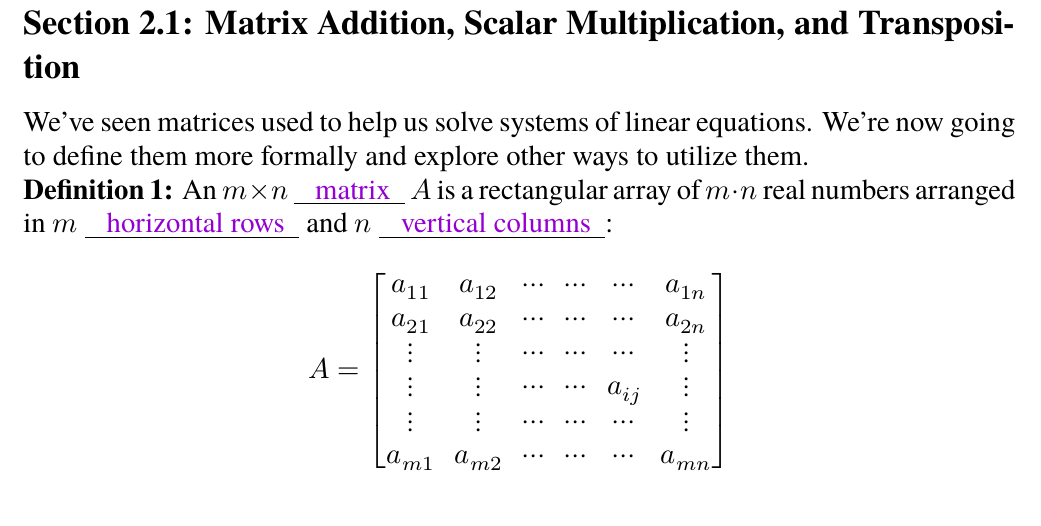
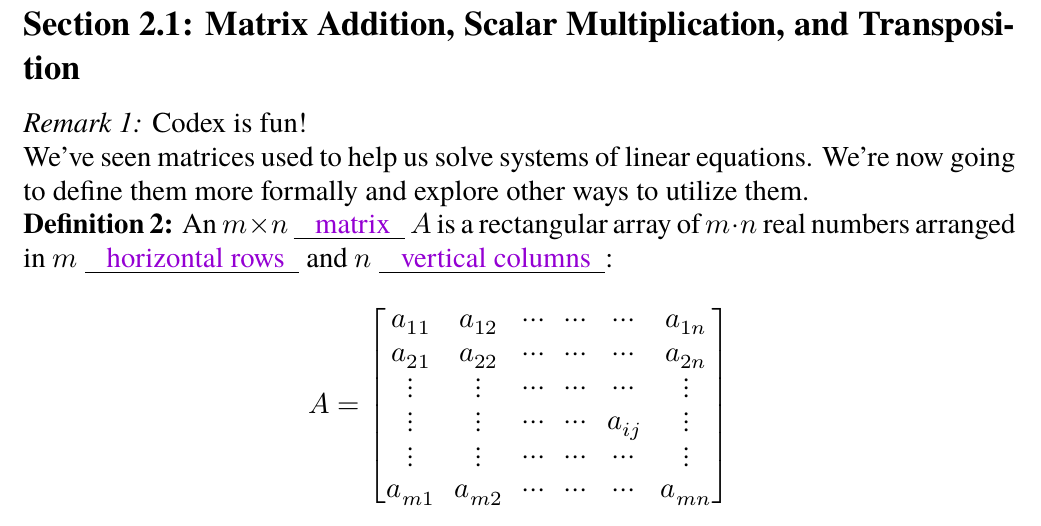
Before and after one commit to sebroc/Demo110726v1843, a LaTeX document (Notes/Chap2/Chap2-lectures.tex): part of page 2 of 37, cut so that both start at the same text. Compiled offline with XeLaTeX; a missing font is replaced by an installed copy or a similar font.

Commit message:
Update Chapter 2 lecture notes

```diff
--- a/Notes/Chap2/Chap2-lectures.tex
+++ b/Notes/Chap2/Chap2-lectures.tex
@@ -359,6 +359,8 @@ Learning goals:
 
 \sectiontitle{2.1}{Matrix Addition, Scalar Multiplication, and Transposition}
 
+
+\remark Codex is fun!
 
 We've seen matrices used to help us solve systems of linear equations. We're now going to define them more formally and explore other ways to utilize them.
 
```
